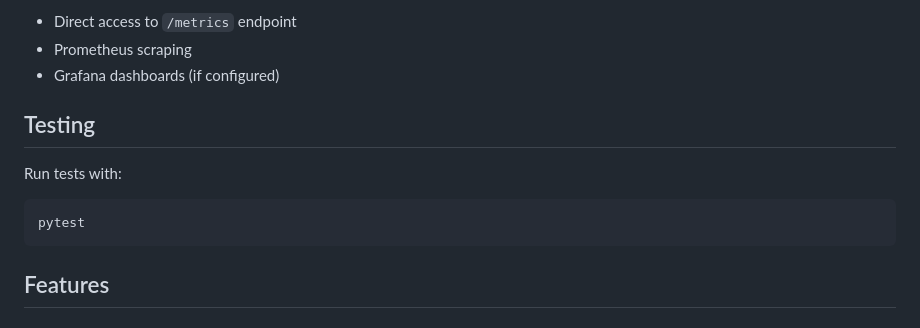
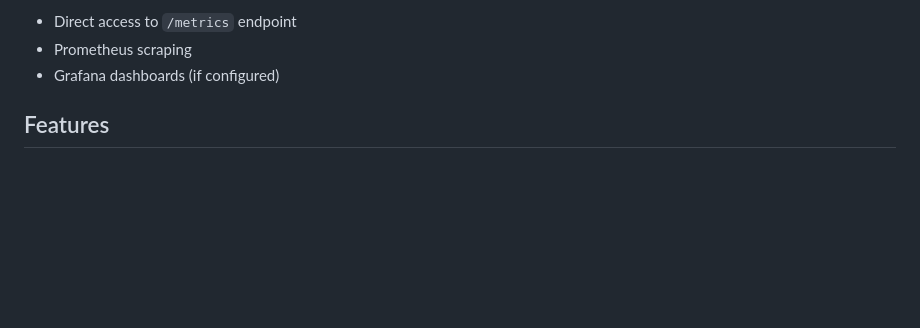
Before and after one commit to oussama1399/AI-Banking-Assistant, a Markdown page: README.md, the part around the change. GitHub-like rendering; blank space fills up the shorter version.

````diff
--- a/README.md
+++ b/README.md
@@ -233,12 +233,6 @@ You can view these metrics using:
 - Prometheus scraping
 - Grafana dashboards (if configured)
 
-## Testing
-
-Run tests with:
-```bash
-pytest
-```
 
 ## Features
 
````
